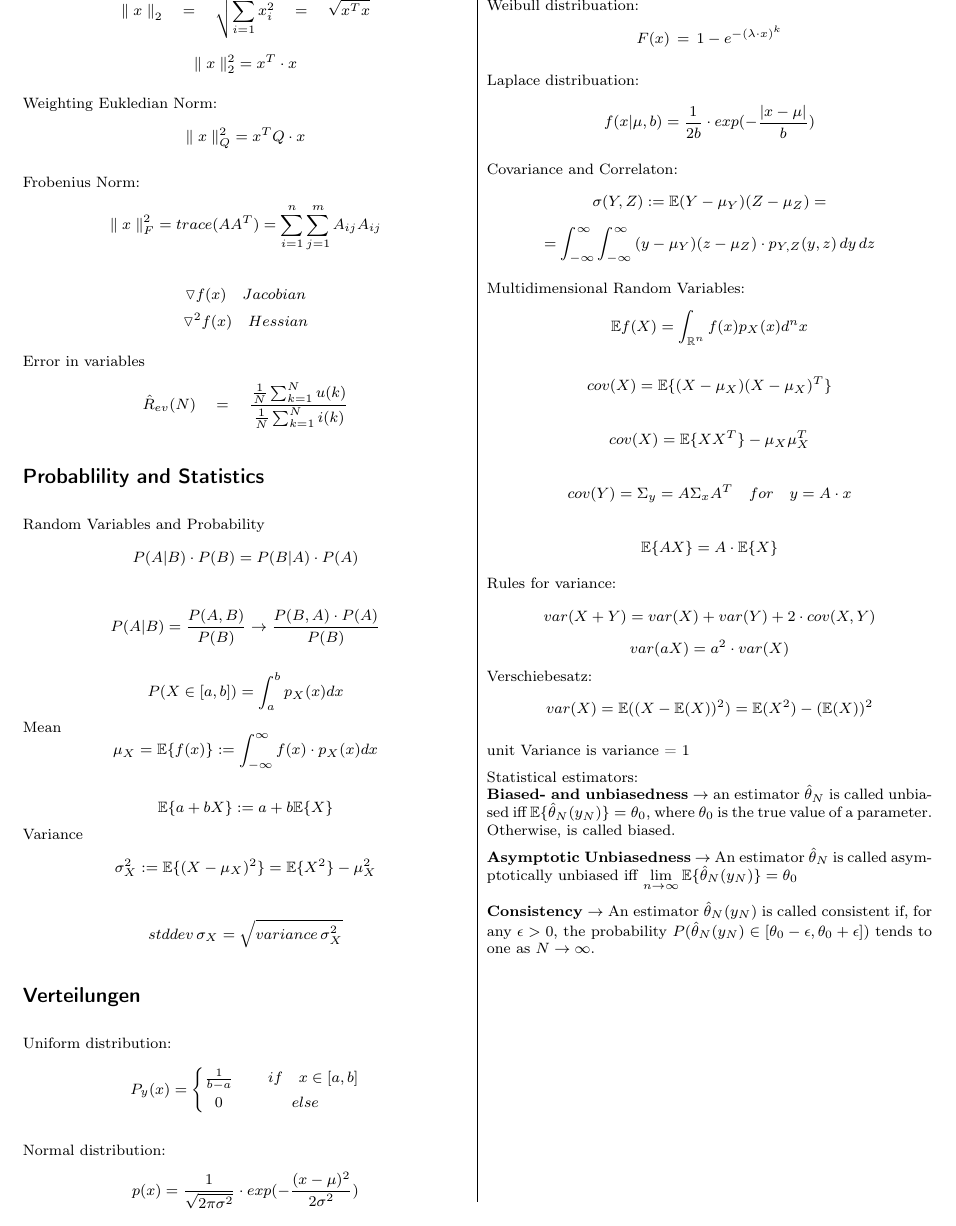
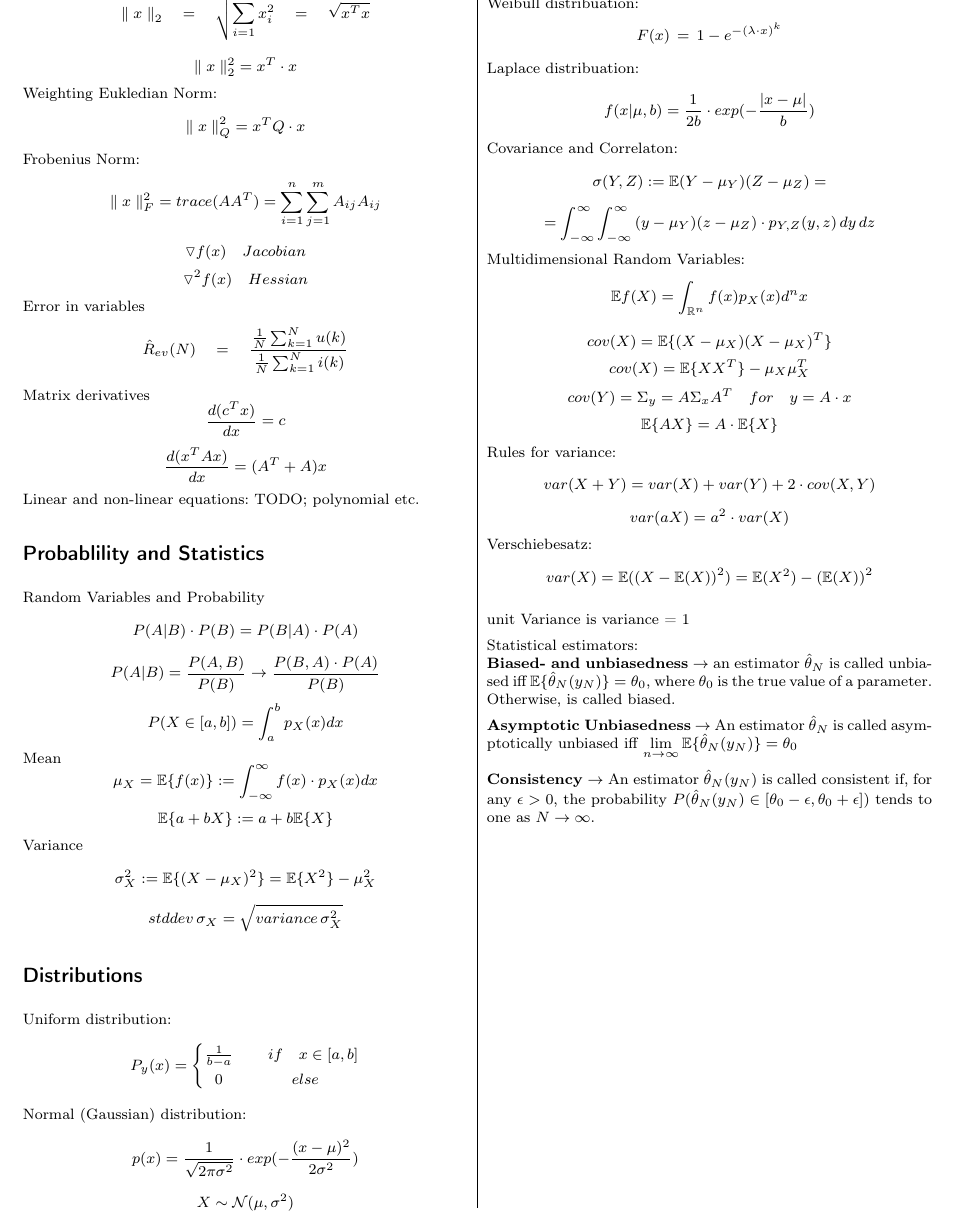
Before and after one commit to Prunebutt/MsiHelp, a LaTeX document (HelpSheet.tex, which reads pages/theorie.tex): part of page 1 of 4, cut so that both start at the same text. Compiled offline with pdfLaTeX.

Commit message:
insertions until Distribution; deleted unnecessarry emty lines on fist page

```diff
--- a/pages/theorie.tex
+++ b/pages/theorie.tex
@@ -11,29 +11,33 @@ Euklidische Norm:
 \begin{equation*}
 {\parallel x\parallel  }_{ 2 }^{ 2 } = x^T\cdot x
 \end{equation*}
-
 Weighting Eukledian Norm:
 \begin{equation*}
 {\parallel x\parallel  }_{ Q }^{ 2 } = x^TQ \cdot x
 \end{equation*}
-
 Frobenius Norm:
 \begin{equation*}
 {\parallel x\parallel  }_{ F }^{ 2 } = trace(A{ A }^{ T })=\sum _{ i=1 }^{ n } \sum _{ j=1 }^{ m }{ { A }_{ ij }{ A }_{ ij } }
 \end{equation*}
-
 \begin{equation*}
 \triangledown f(x) \quad Jacobian
 \end{equation*}
 \begin{equation*}
 { \triangledown  }^{ 2 }f(x)\quad Hessian
 \end{equation*}
-
 Error in variables
 \begin{equation*}
 \hat { R } _{ ev }(N)\quad =\quad \frac { \frac { 1 }{ N } \sum _{ k=1 }^{ N }{ u(k) }  }{ \frac { 1 }{ N } \sum _{ k=1 }^{ N }{ i(k) }  }
 \end{equation*}
-
+Matrix derivatives
+\begin{equation*}
+\frac{d(c^Tx)}{dx} = c
+\end{equation*}
+\begin{equation*}
+\frac{d(x^TAx)}{dx} = (A^T + A)x
+\end{equation*}
+Linear and non-linear equations:
+TODO; polynomial etc.
 
 % -----------------------------------------------------------------
 % 				   Probablility and Statistics
@@ -63,37 +64,33 @@ Variance
 \begin{equation*}
 \sigma _{ X }^{ 2 } := \mathbb{ E }\{ (X-\mu _{ X })^{ 2 }\}  = \mathbb{ E }\{ X^{ 2 }\} -\mu _{ X }^{ 2 }
 \end{equation*}
-
 \begin{equation*}
 std dev \, \sigma _{ X } = \sqrt { variance \, \sigma _{ X }^{ 2 } }
 \end{equation*}
-
-\section*{Verteilungen}
+\section*{Distributions}
 Uniform distribution:
 \begin{equation*}
 { P_{ y }(x) } = \left\{ \begin{matrix} \frac { 1 }{ b-a }  &  \quad if\quad x  \in  [a,b] \\ 0 & else \end{matrix} \right.
 \end{equation*}
-
-Normal distribution:
+Normal (Gaussian) distribution:
 \begin{equation*}
 p(x) = \frac{1}{\sqrt{2\pi \sigma^2}}\cdot exp(-\frac{(x-\mu)^2}{2\sigma^2})
 \end{equation*}
-
+\begin{equation*}
+X \sim \mathcal{N}(\mu, \sigma^2)
+\end{equation*}
 Multidimensional Normal Distribution:
 \begin{equation*}
 p(x)=\frac { 1 }{ \sqrt { (2\pi )^{ n }\cdot det(\Sigma ) }  } \cdot exp(-\frac { 1 }{ 2 } \, \cdot \, { (x-\mu ) }^{ T }\, \cdot \, \Sigma ^{ -1 }\, \cdot \, (x-\mu )\, )
 \end{equation*}
-
 Weibull distribuation:
 \begin{equation*}
 F(x) \, = \, 1 - e^{-(\lambda \cdot x)^k}
 \end{equation*}
-
 Laplace distribuation:
 \begin{equation*}
 f(x|\mu,b) = \frac{1}{2b} \cdot exp (-\frac{|x-\mu|}{b})
 \end{equation*}
-
 Covariance and Correlaton:
 \begin{equation*}
 \sigma (Y,Z) := \mathbb{E} {(Y-\mu_Y)(Z-\mu_Z)} =
```
Also changed, not shown: HelpSheet.pdf, pages/theorie.tex (9 more changed lines), 1 other file.
